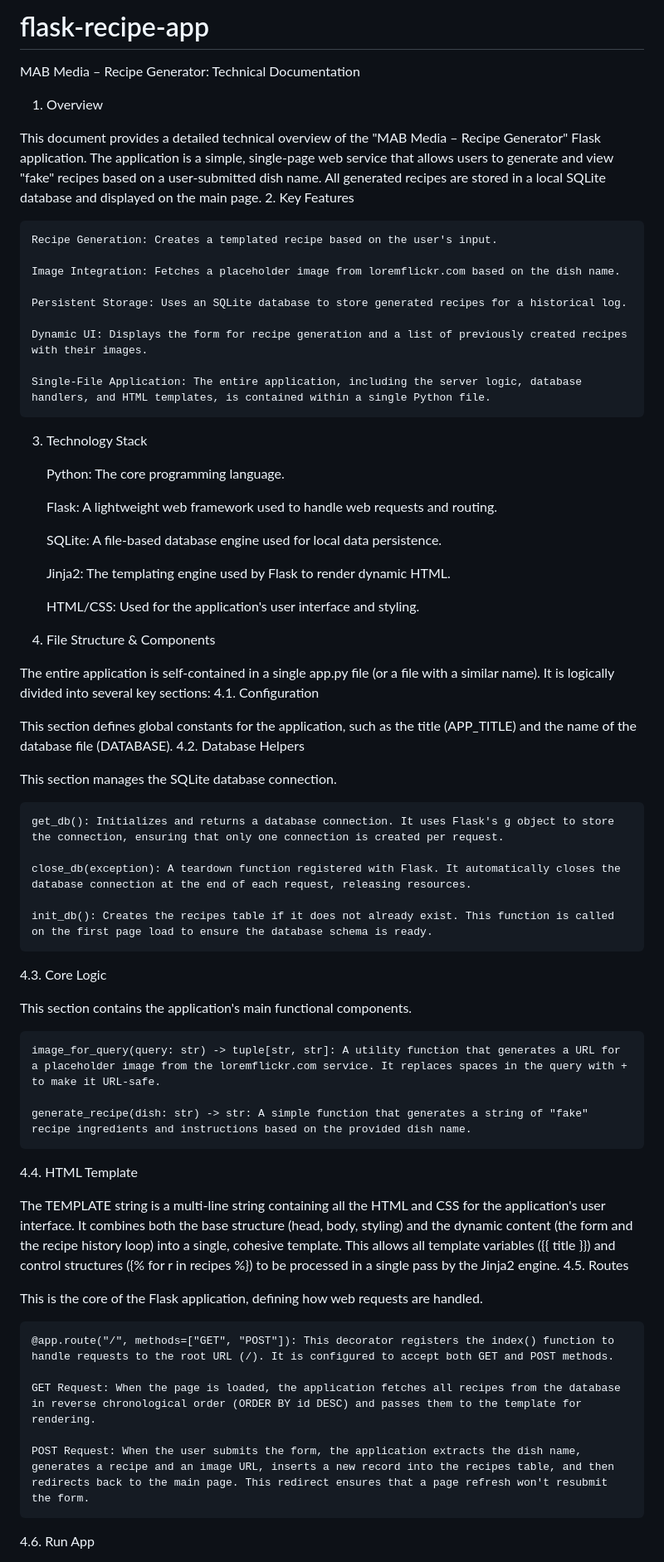
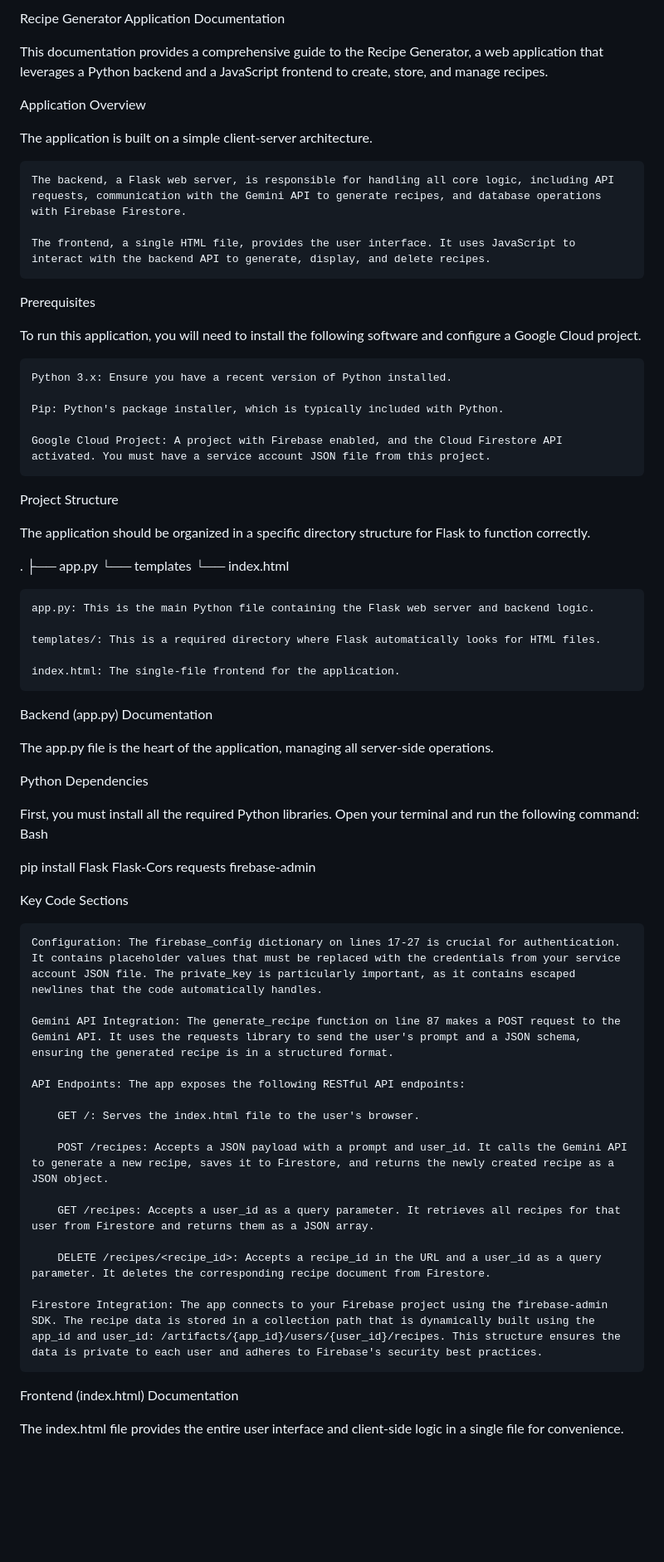
Before and after one commit to martdev1963/flask-recipe-app, a Markdown page: README.md, the part around the change printed below. Shown: that part at 83% size. Drawn GitHub-style; blank space fills up the shorter version.

Commit message:
add readme documentation data

```diff
--- a/README.md
+++ b/README.md
@@ -1,69 +1,70 @@
-# flask-recipe-app
+Recipe Generator Application Documentation
 
-MAB Media – Recipe Generator: Technical Documentation
+This documentation provides a comprehensive guide to the Recipe Generator, a web application that leverages a Python backend and a JavaScript frontend to create, store, and manage recipes.
 
-1. Overview
+Application Overview
 
-This document provides a detailed technical overview of the "MAB Media – Recipe Generator" Flask application. The application is a simple, single-page web service that allows users to generate and view "fake" recipes based on a user-submitted dish name. All generated recipes are stored in a local SQLite database and displayed on the main page. 2. Key Features
+The application is built on a simple client-server architecture.
 
-    Recipe Generation: Creates a templated recipe based on the user's input.
+    The backend, a Flask web server, is responsible for handling all core logic, including API requests, communication with the Gemini API to generate recipes, and database operations with Firebase Firestore.
 
-    Image Integration: Fetches a placeholder image from loremflickr.com based on the dish name.
+    The frontend, a single HTML file, provides the user interface. It uses JavaScript to interact with the backend API to generate, display, and delete recipes.
 
-    Persistent Storage: Uses an SQLite database to store generated recipes for a historical log.
+Prerequisites
 
-    Dynamic UI: Displays the form for recipe generation and a list of previously created recipes with their images.
+To run this application, you will need to install the following software and configure a Google Cloud project.
 
-    Single-File Application: The entire application, including the server logic, database handlers, and HTML templates, is contained within a single Python file.
+    Python 3.x: Ensure you have a recent version of Python installed.
 
-3. Technology Stack
+    Pip: Python's package installer, which is typically included with Python.
 
-   Python: The core programming language.
+    Google Cloud Project: A project with Firebase enabled, and the Cloud Firestore API activated. You must have a service account JSON file from this project.
 
-   Flask: A lightweight web framework used to handle web requests and routing.
+Project Structure
 
-   SQLite: A file-based database engine used for local data persistence.
+The application should be organized in a specific directory structure for Flask to function correctly.
 
-   Jinja2: The templating engine used by Flask to render dynamic HTML.
+.
+├── app.py
+└── templates
+└── index.html
 
-   HTML/CSS: Used for the application's user interface and styling.
+    app.py: This is the main Python file containing the Flask web server and backend logic.
 
-4. File Structure & Components
+    templates/: This is a required directory where Flask automatically looks for HTML files.
 
-The entire application is self-contained in a single app.py file (or a file with a similar name). It is logically divided into several key sections:
-4.1. Configuration
+    index.html: The single-file frontend for the application.
 
-This section defines global constants for the application, such as the title (APP_TITLE) and the name of the database file (DATABASE).
-4.2. Database Helpers
+Backend (app.py) Documentation
 
-This section manages the SQLite database connection.
+The app.py file is the heart of the application, managing all server-side operations.
 
-    get_db(): Initializes and returns a database connection. It uses Flask's g object to store the connection, ensuring that only one connection is created per request.
+Python Dependencies
 
-    close_db(exception): A teardown function registered with Flask. It automatically closes the database connection at the end of each request, releasing resources.
+First, you must install all the required Python libraries. Open your terminal and run the following command:
+Bash
 
-    init_db(): Creates the recipes table if it does not already exist. This function is called on the first page load to ensure the database schema is ready.
+pip install Flask Flask-Cors requests firebase-admin
 
-4.3. Core Logic
+Key Code Sections
 
-This section contains the application's main functional components.
+    Configuration: The firebase_config dictionary on lines 17-27 is crucial for authentication. It contains placeholder values that must be replaced with the credentials from your service account JSON file. The private_key is particularly important, as it contains escaped newlines that the code automatically handles.
 
-    image_for_query(query: str) -> tuple[str, str]: A utility function that generates a URL for a placeholder image from the loremflickr.com service. It replaces spaces in the query with + to make it URL-safe.
+    Gemini API Integration: The generate_recipe function on line 87 makes a POST request to the Gemini API. It uses the requests library to send the user's prompt and a JSON schema, ensuring the generated recipe is in a structured format.
 
-    generate_recipe(dish: str) -> str: A simple function that generates a string of "fake" recipe ingredients and instructions based on the provided dish name.
+    API Endpoints: The app exposes the following RESTful API endpoints:
 
-4.4. HTML Template
+        GET /: Serves the index.html file to the user's browser.
 
-The TEMPLATE string is a multi-line string containing all the HTML and CSS for the application's user interface. It combines both the base structure (head, body, styling) and the dynamic content (the form and the recipe history loop) into a single, cohesive template. This allows all template variables ({{ title }}) and control structures ({% for r in recipes %}) to be processed in a single pass by the Jinja2 engine.
-4.5. Routes
+        POST /recipes: Accepts a JSON payload with a prompt and user_id. It calls the Gemini API to generate a new recipe, saves it to Firestore, and returns the newly created recipe as a JSON object.
 
-This is the core of the Flask application, defining how web requests are handled.
+        GET /recipes: Accepts a user_id as a query parameter. It retrieves all recipes for that user from Firestore and returns them as a JSON array.
 
-    @app.route("/", methods=["GET", "POST"]): This decorator registers the index() function to handle requests to the root URL (/). It is configured to accept both GET and POST methods.
+        DELETE /recipes/<recipe_id>: Accepts a recipe_id in the URL and a user_id as a query parameter. It deletes the corresponding recipe document from Firestore.
 
-    GET Request: When the page is loaded, the application fetches all recipes from the database in reverse chronological order (ORDER BY id DESC) and passes them to the template for rendering.
+    Firestore Integration: The app connects to your Firebase project using the firebase-admin SDK. The recipe data is stored in a collection path that is dynamically built using the app_id and user_id: /artifacts/{app_id}/users/{user_id}/recipes. This structure ensures the data is private to each user and adheres to Firebase's security best practices.
 
-    POST Request: When the user submits the form, the application extracts the dish name, generates a recipe and an image URL, inserts a new record into the recipes table, and then redirects back to the main page. This redirect ensures that a page refresh won't resubmit the form.
+Frontend (index.html) Documentation
 
-4.6. Run App
+The index.html file provides the entire user interface and client-side logic in a single file for convenience.
 
```
Also changed, not shown: other parts of README.md (+20 -54 lines).
